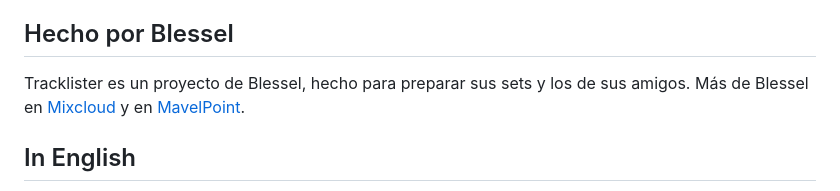
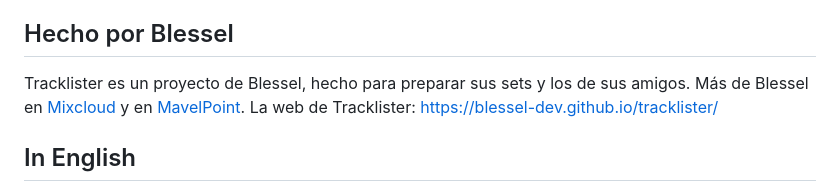
Before and after one commit to blessel-dev/tracklister, a Markdown page: README.md, the part around one of its changes. GitHub-like rendering.

Commit message:
docs: Link the website from the README

```diff
--- a/README.md
+++ b/README.md
@@ -344,7 +345,7 @@ Son planes, no promesas.
 
 ## Hecho por Blessel
 
-Tracklister es un proyecto de Blessel, hecho para preparar sus sets y los de sus amigos. Más de Blessel en [Mixcloud](https://www.mixcloud.com/blessel/) y en [MavelPoint](https://www.mavelpoint.com/artist/blessel/overview).
+Tracklister es un proyecto de Blessel, hecho para preparar sus sets y los de sus amigos. Más de Blessel en [Mixcloud](https://www.mixcloud.com/blessel/) y en [MavelPoint](https://www.mavelpoint.com/artist/blessel/overview). La web de Tracklister: https://blessel-dev.github.io/tracklister/
 
 <!-- TODO: Instagram -->
 
```
Also changed, not shown: other parts of README.md (+1 -0 lines).
